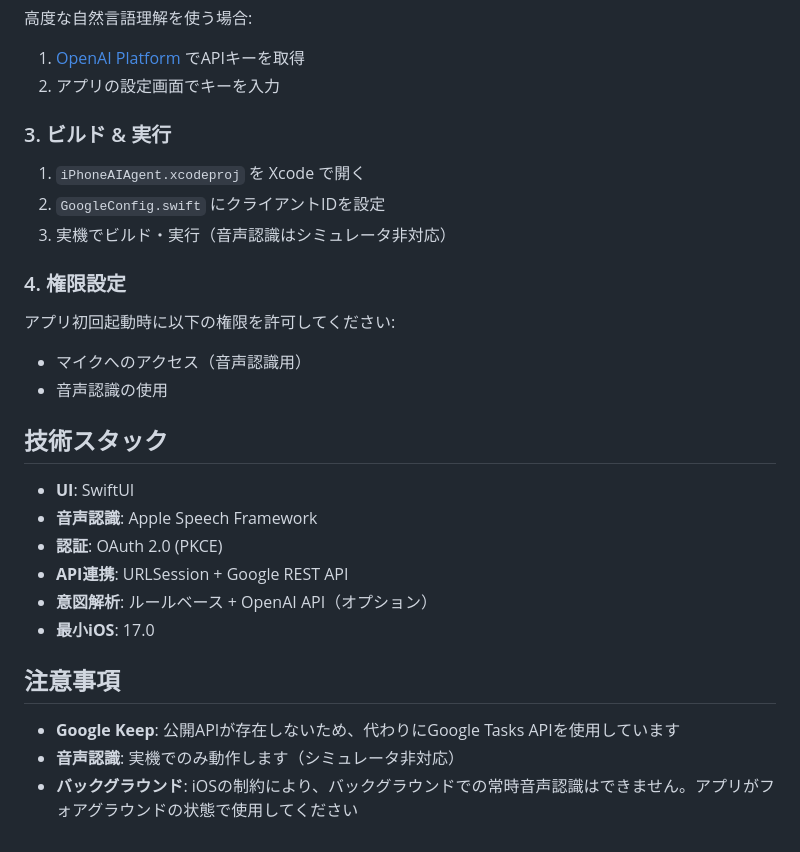
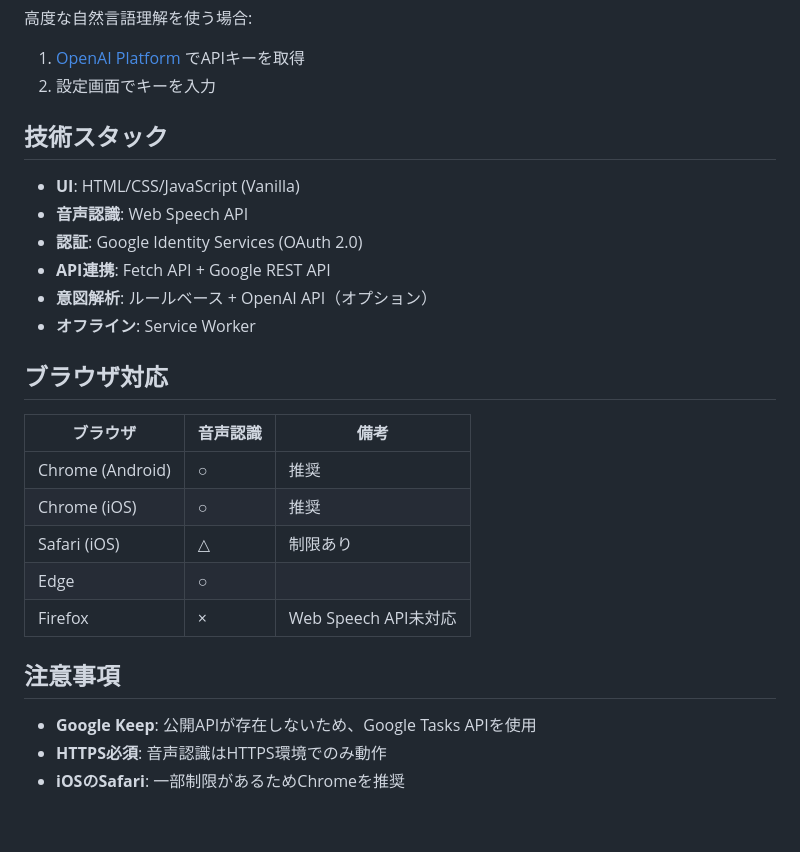
Before and after one commit to nozomu77/PersonalAgentRep, a Markdown page: README.md, the part around one of its changes. Rendered like a GitHub page.

```diff
--- a/README.md
+++ b/README.md
@@ -60,31 +78,29 @@
 
 高度な自然言語理解を使う場合:
 1. [OpenAI Platform](https://platform.openai.com/) でAPIキーを取得
-2. アプリの設定画面でキーを入力
-
-### 3. ビルド & 実行
-
-1. `iPhoneAIAgent.xcodeproj` を Xcode で開く
-2. `GoogleConfig.swift` にクライアントIDを設定
-3. 実機でビルド・実行（音声認識はシミュレータ非対応）
-
-### 4. 権限設定
-
-アプリ初回起動時に以下の権限を許可してください:
-- マイクへのアクセス（音声認識用）
-- 音声認識の使用
+2. 設定画面でキーを入力
 
 ## 技術スタック
 
-- **UI**: SwiftUI
-- **音声認識**: Apple Speech Framework
-- **認証**: OAuth 2.0 (PKCE)
-- **API連携**: URLSession + Google REST API
+- **UI**: HTML/CSS/JavaScript (Vanilla)
+- **音声認識**: Web Speech API
+- **認証**: Google Identity Services (OAuth 2.0)
+- **API連携**: Fetch API + Google REST API
 - **意図解析**: ルールベース + OpenAI API（オプション）
-- **最小iOS**: 17.0
+- **オフライン**: Service Worker
+
+## ブラウザ対応
+
+| ブラウザ | 音声認識 | 備考 |
+|---------|---------|------|
+| Chrome (Android) | ○ | 推奨 |
+| Chrome (iOS) | ○ | 推奨 |
+| Safari (iOS) | △ | 制限あり |
+| Edge | ○ | |
+| Firefox | × | Web Speech API未対応 |
 
 ## 注意事項
 
-- **Google Keep**: 公開APIが存在しないため、代わりにGoogle Tasks APIを使用しています
-- **音声認識**: 実機でのみ動作します（シミュレータ非対応）
-- **バックグラウンド**: iOSの制約により、バックグラウンドでの常時音声認識はできません。アプリがフォアグラウンドの状態で使用してください
+- **Google Keep**: 公開APIが存在しないため、Google Tasks APIを使用
+- **HTTPS必須**: 音声認識はHTTPS環境でのみ動作
+- **iOSのSafari**: 一部制限があるためChromeを推奨
```
Also changed, not shown: other parts of README.md (+37 -19 lines).
